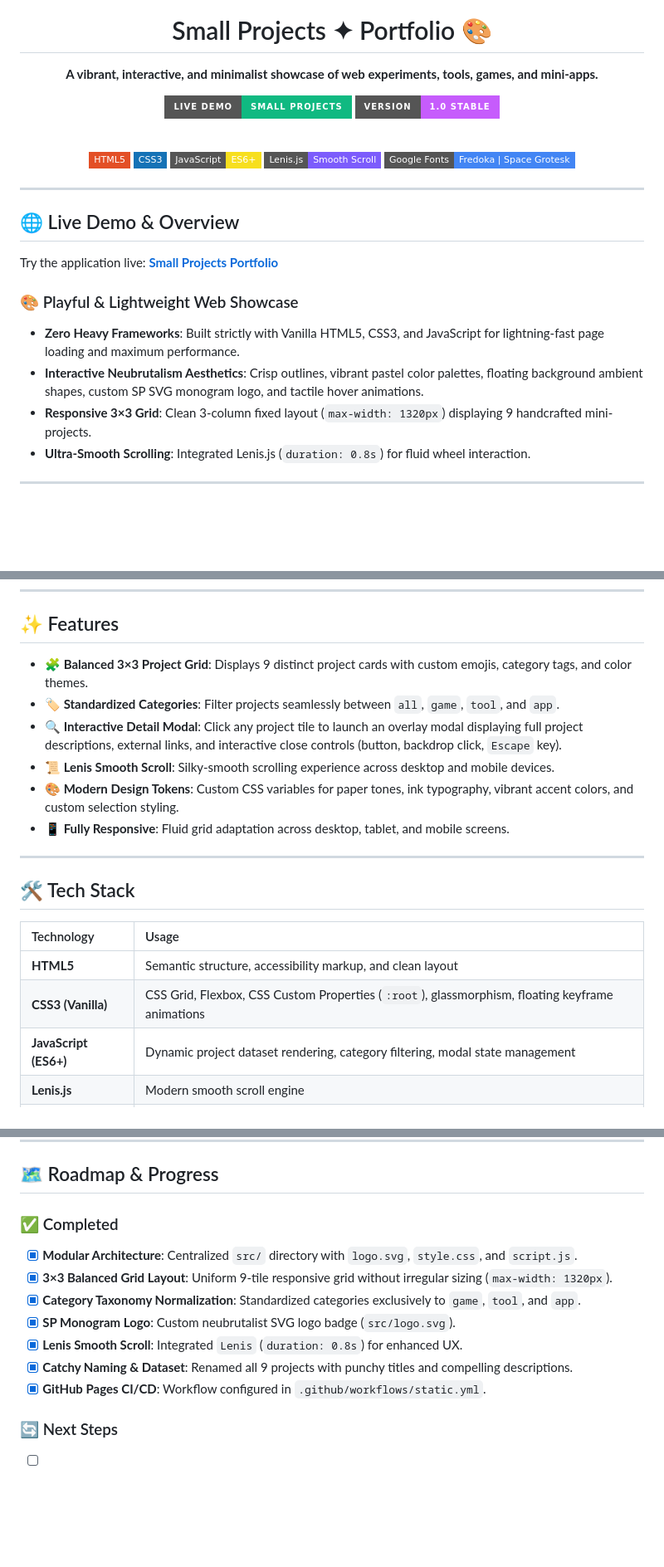
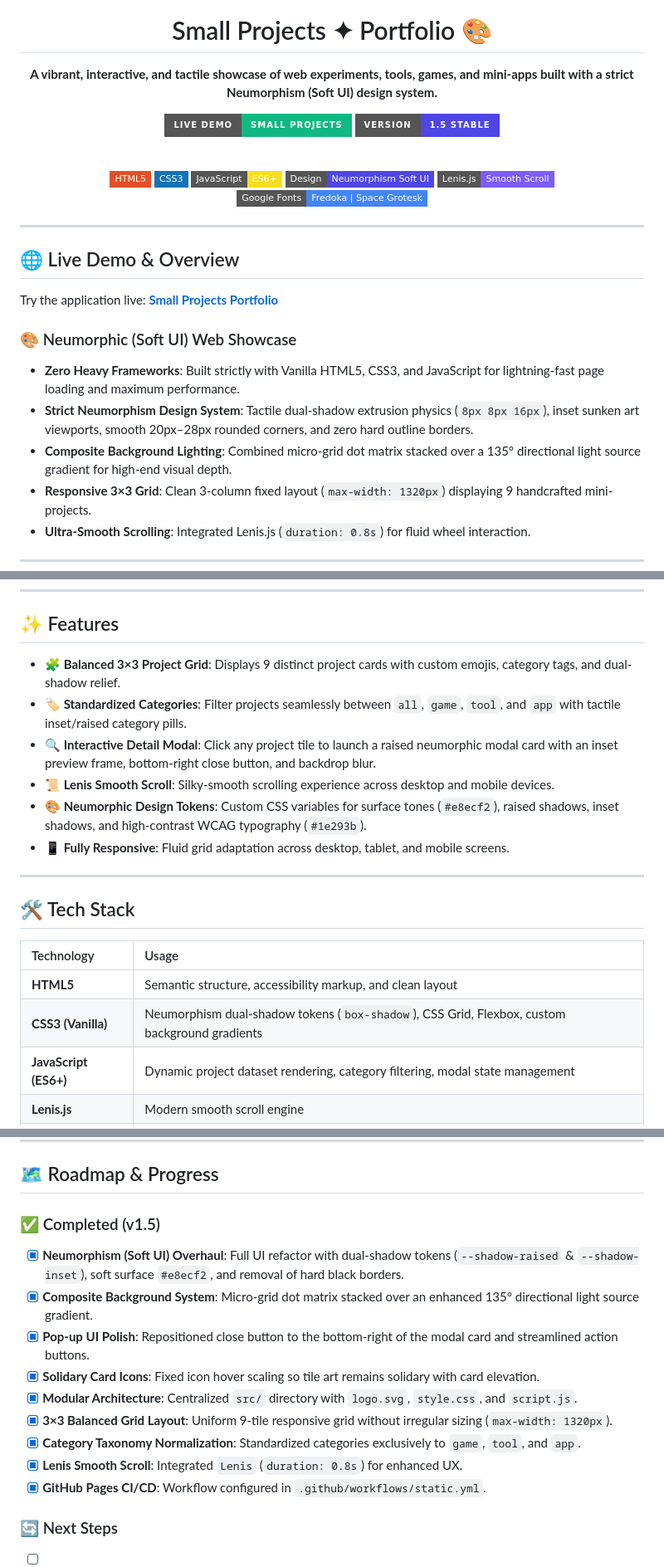
Before and after one commit to metanef/small-projects, a Markdown page: README.md, 3 parts joined by grey strips. Shown at 83% size. Drawn GitHub-style; badges without logos; blank space fills up the shorter version.

Commit message:
docs: update README to v1.5 with Neumorphism design system features and roadmap

```diff
--- a/README.md
+++ b/README.md
@@ -4,16 +4,17 @@
 
   # Small Projects ✦ Portfolio 🎨
 
-  **A vibrant, interactive, and minimalist showcase of web experiments, tools, games, and mini-apps.**
+  **A vibrant, interactive, and tactile showcase of web experiments, tools, games, and mini-apps built with a strict Neumorphism (Soft UI) design system.**
 
   [![Live Demo](https://img.shields.io/badge/Live_Demo-small_projects-10b981?style=for-the-badge&logo=githubpages&logoColor=white)](https://metanef.github.io/small-projects/)
-  [![v1.0](https://img.shields.io/badge/VERSION-1.0_STABLE-c65cfc?style=for-the-badge)](#)
+  [![v1.5](https://img.shields.io/badge/VERSION-1.5_STABLE-4f46e5?style=for-the-badge)](#)
 
   <br />
 
   [![HTML5](https://img.shields.io/badge/HTML5-E34F26?style=flat-square&logo=html5&logoColor=white)](#)
   [![CSS3](https://img.shields.io/badge/CSS3-1572B6?style=flat-square&logo=css3&logoColor=white)](#)
   [![JavaScript](https://img.shields.io/badge/JavaScript-ES6+-F7DF1E?style=flat-square&logo=javascript&logoColor=black)](#)
+  [![Neumorphism](https://img.shields.io/badge/Design-Neumorphism_Soft_UI-4f46e5?style=flat-square)](#)
   [![Lenis.js](https://img.shields.io/badge/Lenis.js-Smooth_Scroll-7C5CFC?style=flat-square)](#)
   [![Google Fonts](https://img.shields.io/badge/Google_Fonts-Fredoka_|_Space_Grotesk-4285F4?style=flat-square&logo=googlefonts&logoColor=white)](#)
 
@@ -25,9 +26,10 @@
 
 Try the application live: **[Small Projects Portfolio](https://metanef.github.io/small-projects/)**
 
-### 🎨 Playful & Lightweight Web Showcase
+### 🎨 Neumorphic (Soft UI) Web Showcase
 - **Zero Heavy Frameworks**: Built strictly with Vanilla HTML5, CSS3, and JavaScript for lightning-fast page loading and maximum performance.
-- **Interactive Neubrutalism Aesthetics**: Crisp outlines, vibrant pastel color palettes, floating background ambient shapes, custom SP SVG monogram logo, and tactile hover animations.
+- **Strict Neumorphism Design System**: Tactile dual-shadow extrusion physics (`8px 8px 16px`), inset sunken art viewports, smooth 20px–28px rounded corners, and zero hard outline borders.
+- **Composite Background Lighting**: Combined micro-grid dot matrix stacked over a 135° directional light source gradient for high-end visual depth.
 - **Responsive 3×3 Grid**: Clean 3-column fixed layout (`max-width: 1320px`) displaying 9 handcrafted mini-projects.
 - **Ultra-Smooth Scrolling**: Integrated Lenis.js (`duration: 0.8s`) for fluid wheel interaction.
 
@@ -51,11 +53,11 @@ Try the application live: **[Small Projects Portfolio](https://metanef.github.io
 
 ## ✨ Features
 
-- **🧩 Balanced 3×3 Project Grid**: Displays 9 distinct project cards with custom emojis, category tags, and color themes.
-- **🏷️ Standardized Categories**: Filter projects seamlessly between `all`, `game`, `tool`, and `app`.
-- **🔍 Interactive Detail Modal**: Click any project tile to launch an overlay modal displaying full project descriptions, external links, and interactive close controls (button, backdrop click, `Escape` key).
+- **🧩 Balanced 3×3 Project Grid**: Displays 9 distinct project cards with custom emojis, category tags, and dual-shadow relief.
+- **🏷️ Standardized Categories**: Filter projects seamlessly between `all`, `game`, `tool`, and `app` with tactile inset/raised category pills.
+- **🔍 Interactive Detail Modal**: Click any project tile to launch a raised neumorphic modal card with an inset preview frame, bottom-right close button, and backdrop blur.
 - **📜 Lenis Smooth Scroll**: Silky-smooth scrolling experience across desktop and mobile devices.
-- **🎨 Modern Design Tokens**: Custom CSS variables for paper tones, ink typography, vibrant accent colors, and custom selection styling.
+- **🎨 Neumorphic Design Tokens**: Custom CSS variables for surface tones (`#e8ecf2`), raised shadows, inset shadows, and high-contrast WCAG typography (`#1e293b`).
 - **📱 Fully Responsive**: Fluid grid adaptation across desktop, tablet, and mobile screens.
 
 ---
@@ -65,7 +67,7 @@ Try the application live: **[Small Projects Portfolio](https://metanef.github.io
 | Technology | Usage |
 | :--- | :--- |
 | **HTML5** | Semantic structure, accessibility markup, and clean layout |
-| **CSS3 (Vanilla)** | CSS Grid, Flexbox, CSS Custom Properties (`:root`), glassmorphism, floating keyframe animations |
+| **CSS3 (Vanilla)** | Neumorphism dual-shadow tokens (`box-shadow`), CSS Grid, Flexbox, custom background gradients |
 | **JavaScript (ES6+)** | Dynamic project dataset rendering, category filtering, modal state management |
 | **Lenis.js** | Modern smooth scroll engine |
 | **Google Fonts** | *Fredoka* (friendly headings), *Space Grotesk* (tech UI tags), *Inter* (body text) |
@@ -104,13 +106,15 @@ npx serve .
 
 ## 🗺️ Roadmap & Progress
 
-### ✅ Completed
+### ✅ Completed (v1.5)
+- [x] **Neumorphism (Soft UI) Overhaul**: Full UI refactor with dual-shadow tokens (`--shadow-raised` & `--shadow-inset`), soft surface `#e8ecf2`, and removal of hard black borders.
+- [x] **Composite Background System**: Micro-grid dot matrix stacked over an enhanced 135° directional light source gradient.
+- [x] **Pop-up UI Polish**: Repositioned close button to the bottom-right of the modal card and streamlined action buttons.
+- [x] **Solidary Card Icons**: Fixed icon hover scaling so tile art remains solidary with card elevation.
 - [x] **Modular Architecture**: Centralized `src/` directory with `logo.svg`, `style.css`, and `script.js`.
 - [x] **3×3 Balanced Grid Layout**: Uniform 9-tile responsive grid without irregular sizing (`max-width: 1320px`).
 - [x] **Category Taxonomy Normalization**: Standardized categories exclusively to `game`, `tool`, and `app`.
-- [x] **SP Monogram Logo**: Custom neubrutalist SVG logo badge (`src/logo.svg`).
 - [x] **Lenis Smooth Scroll**: Integrated `Lenis` (`duration: 0.8s`) for enhanced UX.
-- [x] **Catchy Naming & Dataset**: Renamed all 9 projects with punchy titles and compelling descriptions.
 - [x] **GitHub Pages CI/CD**: Workflow configured in `.github/workflows/static.yml`.
 
 ### 🔄 Next Steps
```
Also changed, not shown: other parts of README.md (+1 -1 lines).
